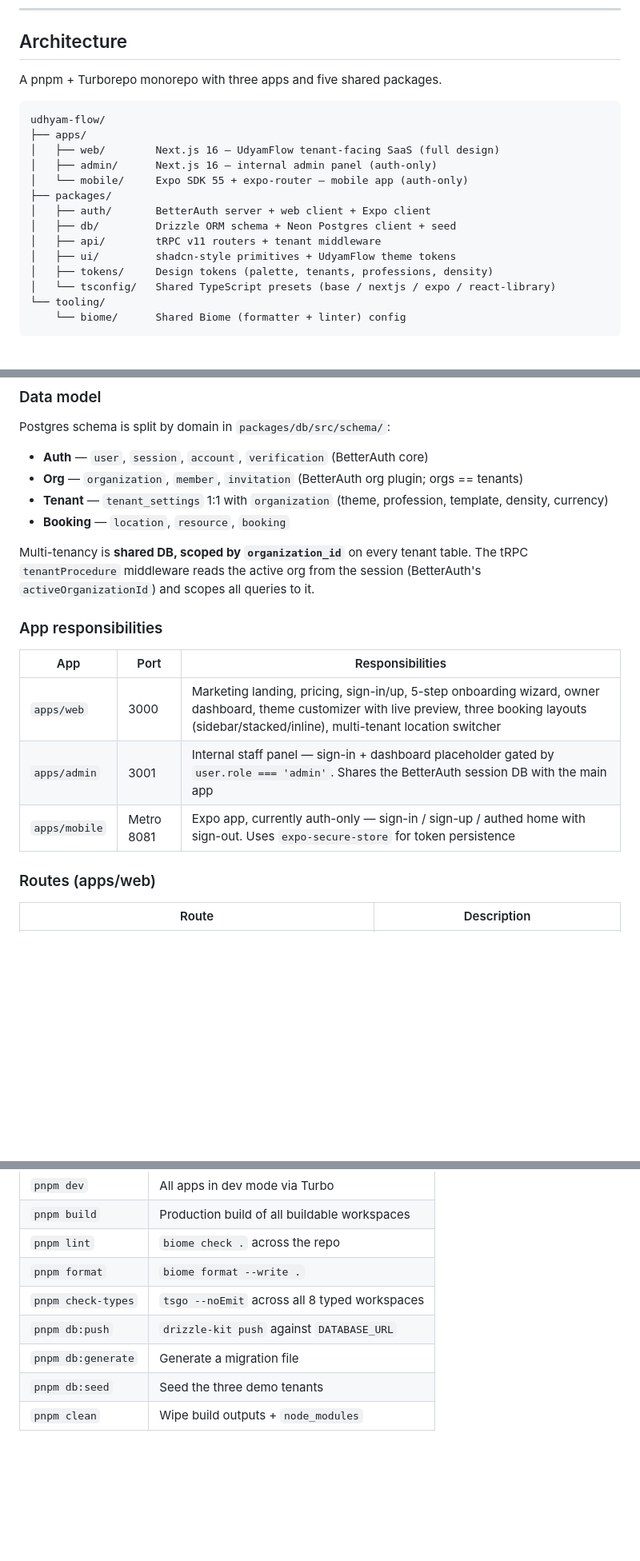
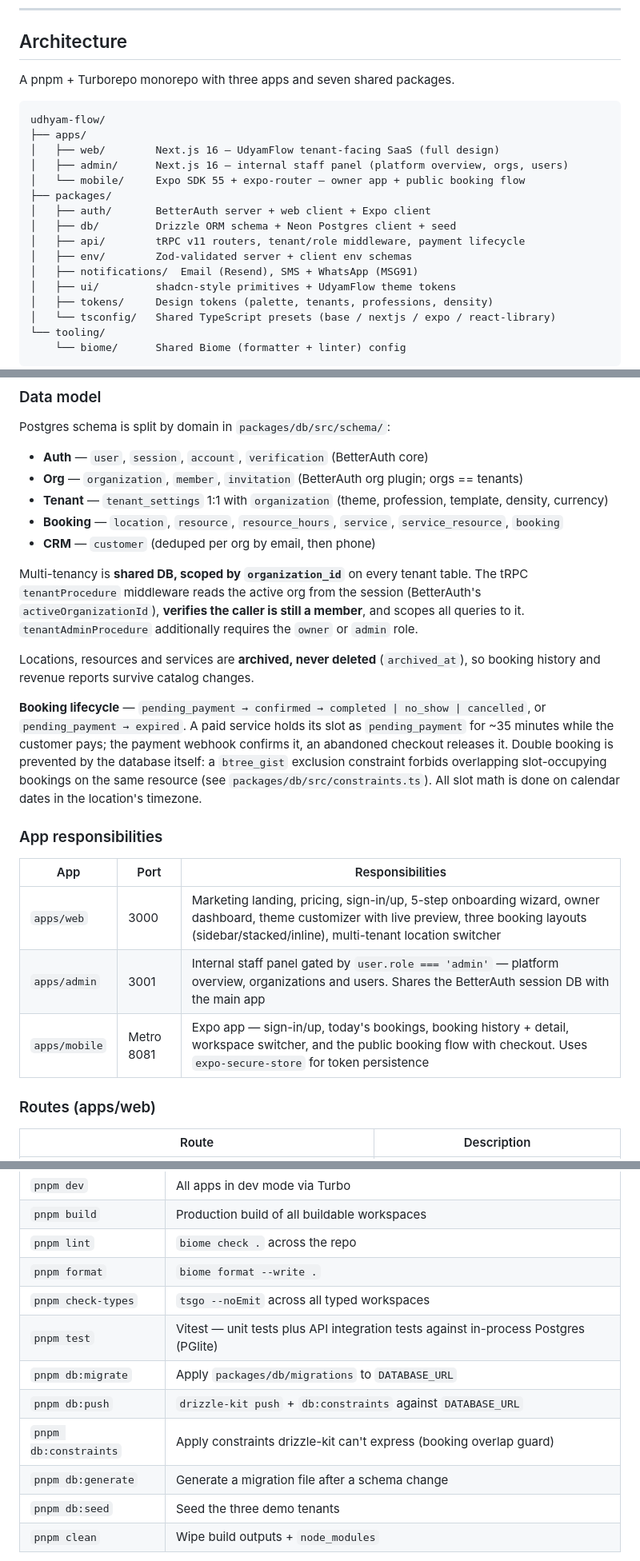
Before and after one commit to ratnamyadav/udhyam-flow-monorepo, a Markdown page: README.md, 3 parts joined by grey strips. Shown at 80% size. Rendered like a GitHub page; blank space fills up the shorter version.

````diff
--- a/README.md
+++ b/README.md
@@ -10,18 +10,20 @@ Pricing: **free for the first 6 months**, then per-location:
 
 ## Architecture
 
-A pnpm + Turborepo monorepo with three apps and five shared packages.
+A pnpm + Turborepo monorepo with three apps and seven shared packages.
 
 ```
 udhyam-flow/
 ├── apps/
 │   ├── web/        Next.js 16 — UdyamFlow tenant-facing SaaS (full design)
-│   ├── admin/      Next.js 16 — internal admin panel (auth-only)
-│   └── mobile/     Expo SDK 55 + expo-router — mobile app (auth-only)
+│   ├── admin/      Next.js 16 — internal staff panel (platform overview, orgs, users)
+│   └── mobile/     Expo SDK 55 + expo-router — owner app + public booking flow
 ├── packages/
 │   ├── auth/       BetterAuth server + web client + Expo client
 │   ├── db/         Drizzle ORM schema + Neon Postgres client + seed
-│   ├── api/        tRPC v11 routers + tenant middleware
+│   ├── api/        tRPC v11 routers, tenant/role middleware, payment lifecycle
+│   ├── env/        Zod-validated server + client env schemas
+│   ├── notifications/  Email (Resend), SMS + WhatsApp (MSG91)
 │   ├── ui/         shadcn-style primitives + UdyamFlow theme tokens
 │   ├── tokens/     Design tokens (palette, tenants, professions, density)
 │   └── tsconfig/   Shared TypeScript presets (base / nextjs / expo / react-library)
@@ -57,17 +59,22 @@ Postgres schema is split by domain in `packages/db/src/schema/`:
 - **Auth** — `user`, `session`, `account`, `verification` (BetterAuth core)
 - **Org** — `organization`, `member`, `invitation` (BetterAuth org plugin; orgs == tenants)
 - **Tenant** — `tenant_settings` 1:1 with `organization` (theme, profession, template, density, currency)
-- **Booking** — `location`, `resource`, `booking`
+- **Booking** — `location`, `resource`, `resource_hours`, `service`, `service_resource`, `booking`
+- **CRM** — `customer` (deduped per org by email, then phone)
 
-Multi-tenancy is **shared DB, scoped by `organization_id`** on every tenant table. The tRPC `tenantProcedure` middleware reads the active org from the session (BetterAuth's `activeOrganizationId`) and scopes all queries to it.
+Multi-tenancy is **shared DB, scoped by `organization_id`** on every tenant table. The tRPC `tenantProcedure` middleware reads the active org from the session (BetterAuth's `activeOrganizationId`), **verifies the caller is still a member**, and scopes all queries to it. `tenantAdminProcedure` additionally requires the `owner` or `admin` role.
+
+Locations, resources and services are **archived, never deleted** (`archived_at`), so booking history and revenue reports survive catalog changes.
+
+**Booking lifecycle** — `pending_payment → confirmed → completed | no_show | cancelled`, or `pending_payment → expired`. A paid service holds its slot as `pending_payment` for ~35 minutes while the customer pays; the payment webhook confirms it, an abandoned checkout releases it. Double booking is prevented by the database itself: a `btree_gist` exclusion constraint forbids overlapping slot-occupying bookings on the same resource (see `packages/db/src/constraints.ts`). All slot math is done on calendar dates in the location's timezone.
 
 ### App responsibilities
 
 | App | Port | Responsibilities |
 |---|---|---|
 | `apps/web` | 3000 | Marketing landing, pricing, sign-in/up, 5-step onboarding wizard, owner dashboard, theme customizer with live preview, three booking layouts (sidebar/stacked/inline), multi-tenant location switcher |
-| `apps/admin` | 3001 | Internal staff panel — sign-in + dashboard placeholder gated by `user.role === 'admin'`. Shares the BetterAuth session DB with the main app |
-| `apps/mobile` | Metro 8081 | Expo app, currently auth-only — sign-in / sign-up / authed home with sign-out. Uses `expo-secure-store` for token persistence |
+| `apps/admin` | 3001 | Internal staff panel gated by `user.role === 'admin'` — platform overview, organizations and users. Shares the BetterAuth session DB with the main app |
+| `apps/mobile` | Metro 8081 | Expo app — sign-in/up, today's bookings, booking history + detail, workspace switcher, and the public booking flow with checkout. Uses `expo-secure-store` for token persistence |
 
 ### Routes (apps/web)
 
@@ -184,9 +204,12 @@ Run from the repo root unless noted.
 | `pnpm build` | Production build of all buildable workspaces |
 | `pnpm lint` | `biome check .` across the repo |
 | `pnpm format` | `biome format --write .` |
-| `pnpm check-types` | `tsgo --noEmit` across all 8 typed workspaces |
-| `pnpm db:push` | `drizzle-kit push` against `DATABASE_URL` |
-| `pnpm db:generate` | Generate a migration file |
+| `pnpm check-types` | `tsgo --noEmit` across all typed workspaces |
+| `pnpm test` | Vitest — unit tests plus API integration tests against in-process Postgres (PGlite) |
+| `pnpm db:migrate` | Apply `packages/db/migrations` to `DATABASE_URL` |
+| `pnpm db:push` | `drizzle-kit push` + `db:constraints` against `DATABASE_URL` |
+| `pnpm db:constraints` | Apply constraints drizzle-kit can't express (booking overlap guard) |
+| `pnpm db:generate` | Generate a migration file after a schema change |
 | `pnpm db:seed` | Seed the three demo tenants |
 | `pnpm clean` | Wipe build outputs + `node_modules` |
 
````
Also changed, not shown: other parts of README.md (+37 -11 lines).
